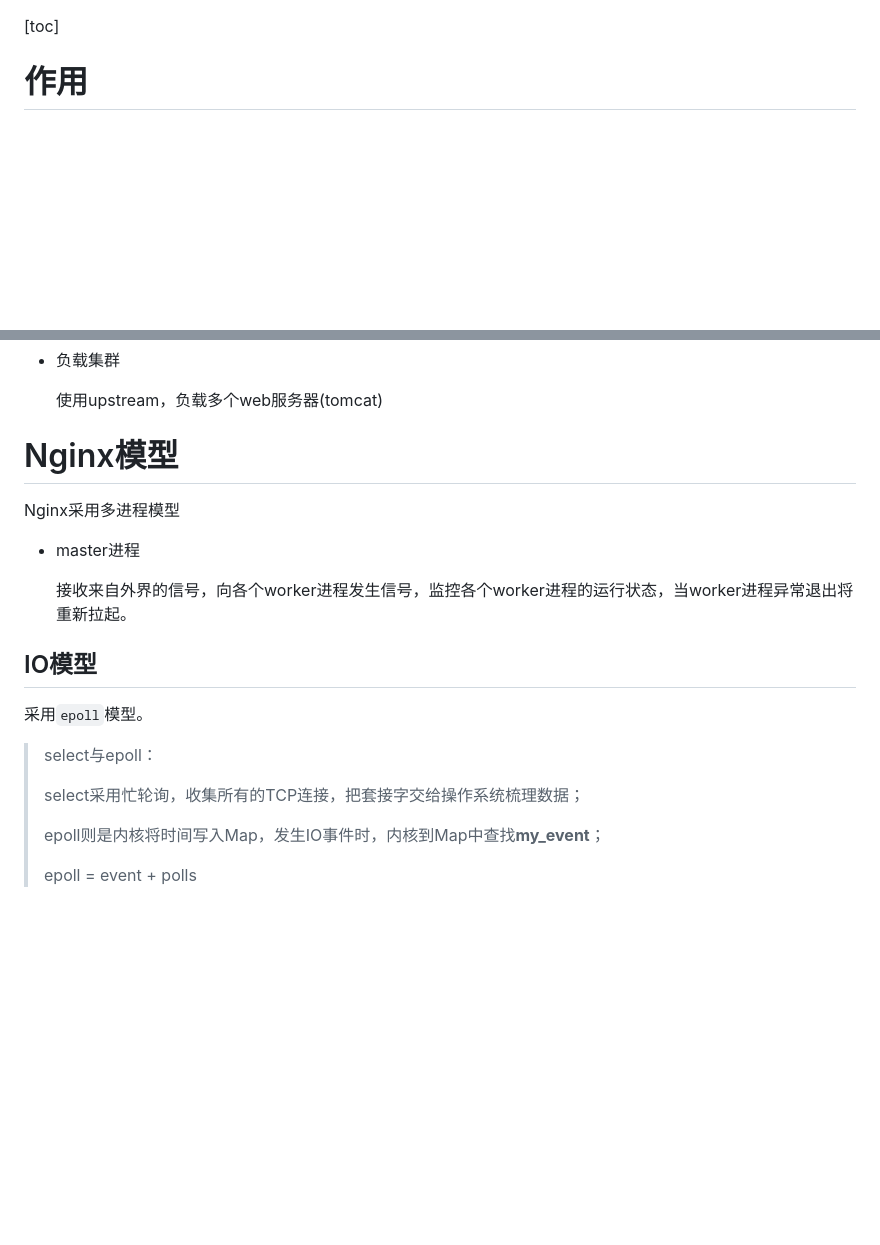
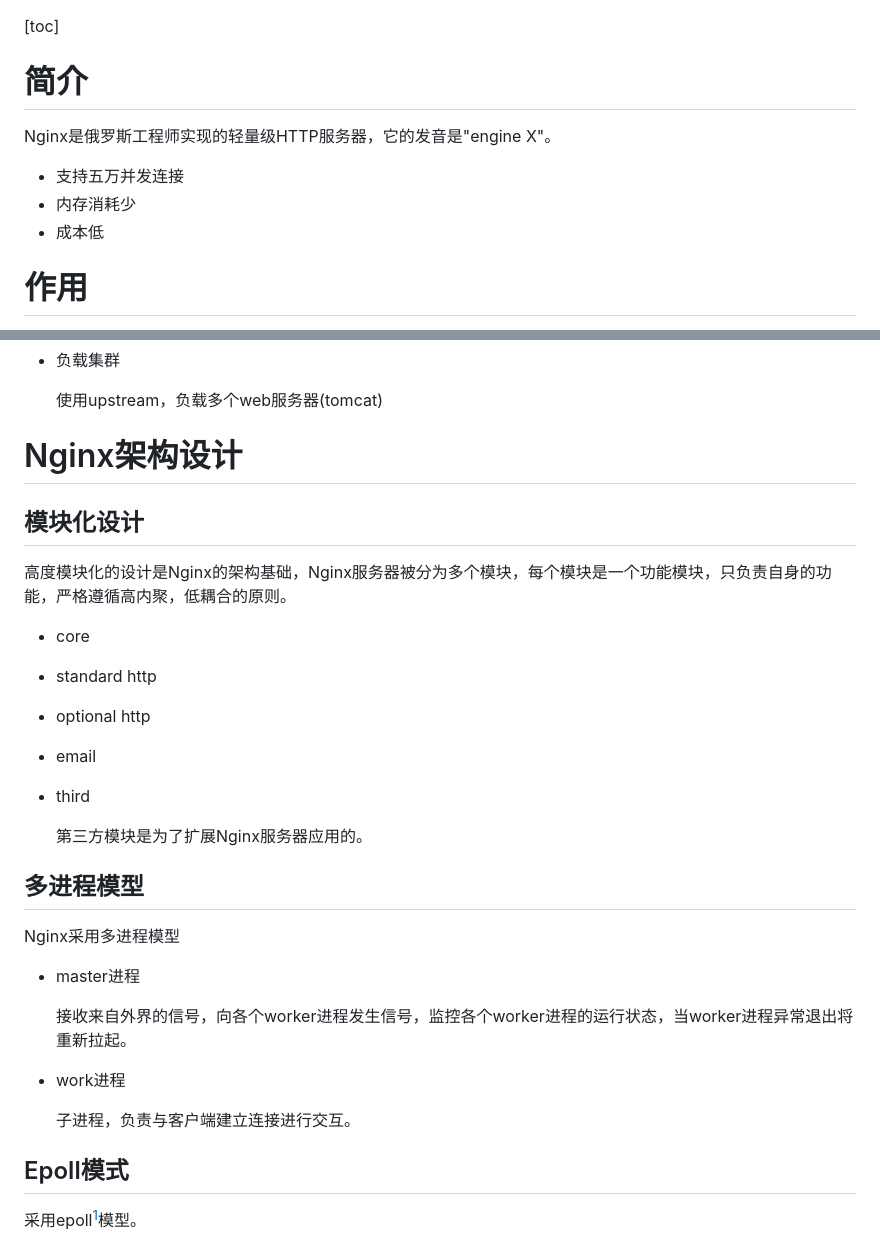
Before and after one commit to Houchengisnull/helloWorld, a Markdown page: documents/web/nginx.md, 2 parts joined by grey strips. GitHub-like rendering; blank space fills up the shorter version.

Commit message:
1. nginx整理 2. nginx openresty 3. nginx lua

```diff
--- a/documents/web/nginx.md
+++ b/documents/web/nginx.md
@@ -1,4 +1,12 @@
 [toc]
+
+# 简介
+
+Nginx是俄罗斯工程师实现的轻量级HTTP服务器，它的发音是"engine X"。
+
+- 支持五万并发连接
+- 内存消耗少
+- 成本低
 
 # 作用
 
@@ -24,7 +32,25 @@ Nginx在架构体系中的位置与作用
 
   使用upstream，负载多个web服务器(tomcat)
 
-# Nginx模型
+# Nginx架构设计
+
+## 模块化设计
+
+高度模块化的设计是Nginx的架构基础，Nginx服务器被分为多个模块，每个模块是一个功能模块，只负责自身的功能，严格遵循高内聚，低耦合的原则。
+
+- core
+
+- standard http
+
+- optional http
+
+- email
+
+- third
+
+  第三方模块是为了扩展Nginx服务器应用的。
+
+## 多进程模型
 
 Nginx采用多进程模型
 
@@ -32,16 +58,11 @@ Nginx采用多进程模型
 
   接收来自外界的信号，向各个worker进程发生信号，监控各个worker进程的运行状态，当worker进程异常退出将重新拉起。
 
-## IO模型
+- work进程
 
-采用`epoll`模型。
+  子进程，负责与客户端建立连接进行交互。
 
-> select与epoll：
->
-> select采用忙轮询，收集所有的TCP连接，把套接字交给操作系统梳理数据；
->
-> epoll则是内核将时间写入Map，发生IO事件时，内核到Map中查找**my_event**；
->
-> epoll = event + polls
+## Epoll模式
 
+采用epoll[^epoll]模型。
 
```
Also changed, not shown: other parts of documents/web/nginx.md (+38 -29 lines), documents/web/nginx.lua.md (added, +198 -0 lines).
